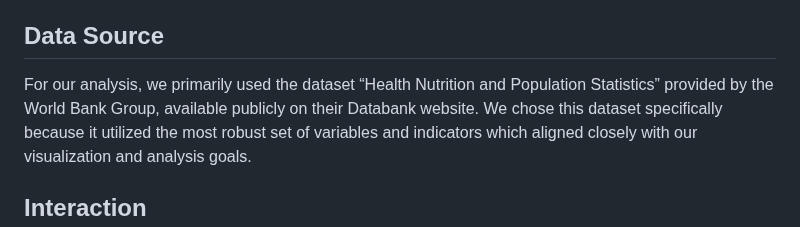
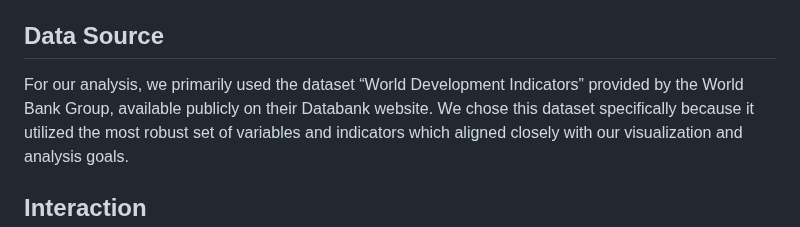
Before and after one commit to crzcssdy/data-visualization-project, a Markdown page: README.md, the part around the change. Rendered like a GitHub page.

```diff
--- a/README.md
+++ b/README.md
@@ -6,7 +6,7 @@
 Fertility rates and population growth/decline are critical indicators of demographic trends that shape societies worldwide. As nations navigate economic, social, and environmental challenges, these rates have varied significantly, reflecting cultural norms, access to healthcare, global events, and government policies. Our project aims to visualize global population trends over the last 60 years with the goal of identifying factors which impact the generally perceived downward trend in overall population. We aim to highlight some of the realities of the current population demographics, and birth rates to provide some idea of future global trends.
 
 ## Data Source
-For our analysis, we primarily used the dataset “Health Nutrition and Population Statistics” provided by the World Bank Group, available publicly on their Databank website.
+For our analysis, we primarily used the dataset “World Development Indicators” provided by the World Bank Group, available publicly on their Databank website.
 We chose this dataset specifically because it utilized the most robust set of variables and indicators which aligned closely with our visualization and analysis goals.
 
 
```
